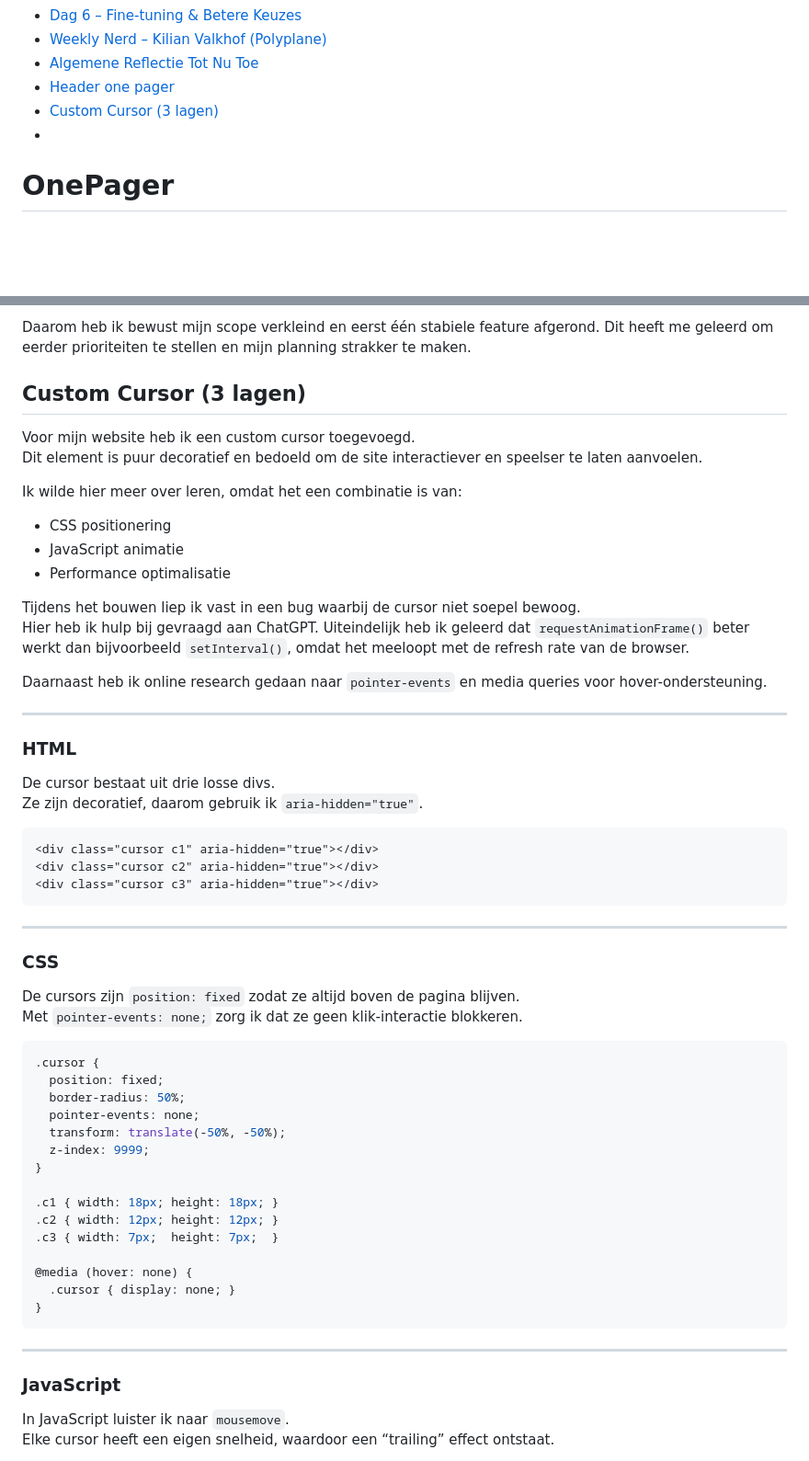
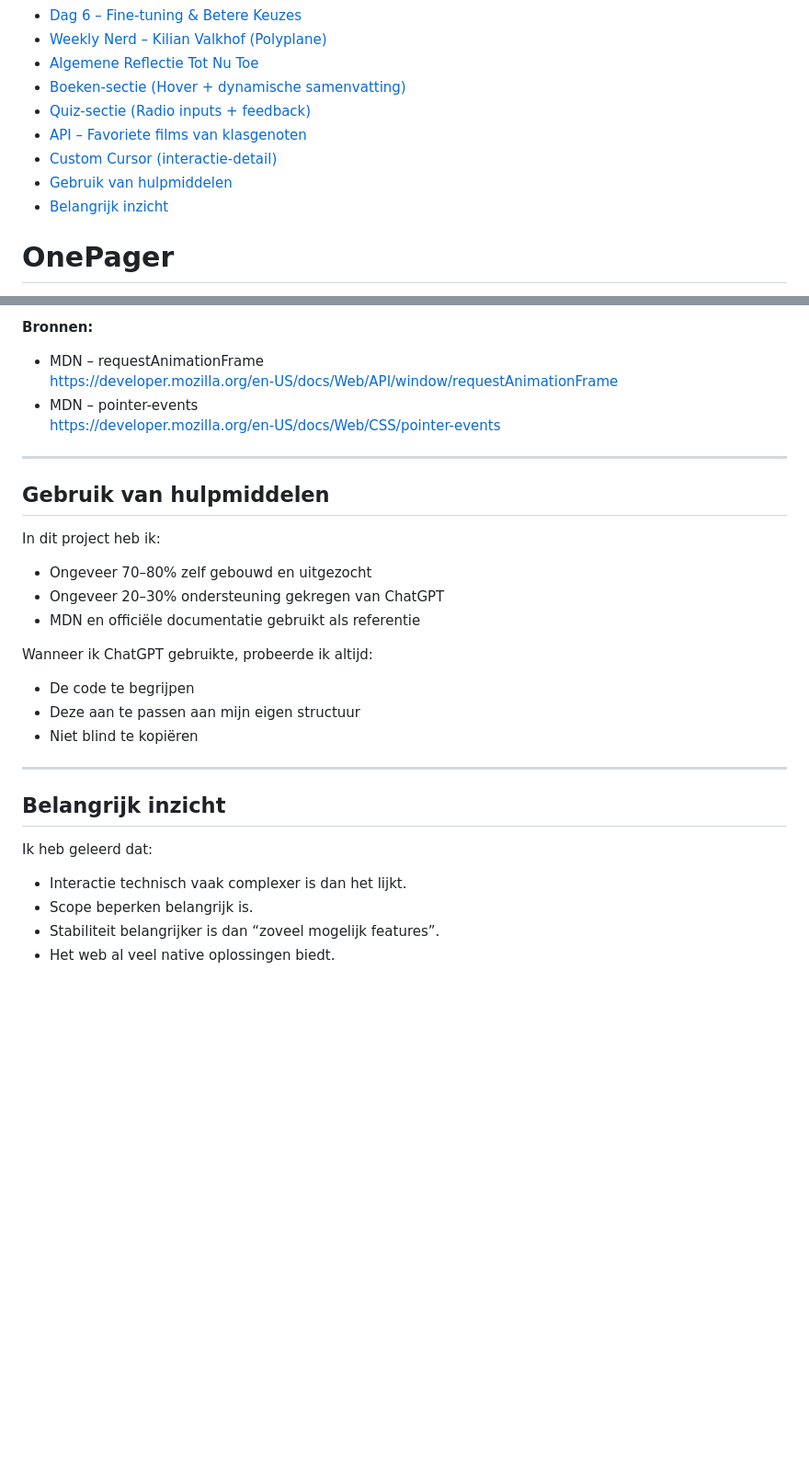
Before and after one commit to Alexiatech/Sprint0, a Markdown page: README.md, 2 parts joined by grey strips. Shown at 92% size. Drawn GitHub-style; blank space fills up the shorter version.

```diff
--- a/README.md
+++ b/README.md
@@ -14,9 +14,12 @@
 - [Dag 6 – Fine-tuning & Betere Keuzes](#dag-6--fine-tuning--betere-keuzes)
 - [Weekly Nerd – Kilian Valkhof (Polyplane)](#weekly-nerd--kilian-valkhof-polyplane)
 - [Algemene Reflectie Tot Nu Toe](#algemene-reflectie-tot-nu-toe)
-- [Header one pager](#Header--–--Tijdwidget (API + fallback))
-- [Custom Cursor (3 lagen)](#custom-cursor-3-lagen)
--
+- [Boeken-sectie (Hover + dynamische samenvatting)](#boeken-sectie-hover--dynamische-samenvatting)
+- [Quiz-sectie (Radio inputs + feedback)](#quiz-sectie-radio-inputs--feedback)
+- [API – Favoriete films van klasgenoten](#api--favoriete-films-van-klasgenoten)
+- [Custom Cursor (interactie-detail)](#custom-cursor-interactie-detail)
+- [Gebruik van hulpmiddelen](#gebruik-van-hulpmiddelen)
+- [Belangrijk inzicht](#belangrijk-inzicht)
 
 # OnePager
 
@@ -382,64 +370,33 @@ Ik liep tegen twee dingen aan:
 
-Daarom heb ik bewust mijn scope verkleind en eerst één stabiele feature afgerond. Dit heeft me geleerd om eerder prioriteiten te stellen en mijn planning strakker te maken.
-
-
-## Custom Cursor (3 lagen)
-
-Voor mijn website heb ik een custom cursor toegevoegd.
-Dit element is puur decoratief en bedoeld om de site interactiever en speelser te laten aanvoelen.
-
-Ik wilde hier meer over leren, omdat het een combinatie is van:
-- CSS positionering
-- JavaScript animatie
-- Performance optimalisatie
-
-Tijdens het bouwen liep ik vast in een bug waarbij de cursor niet soepel bewoog.
-Hier heb ik hulp bij gevraagd aan ChatGPT. Uiteindelijk heb ik geleerd dat `requestAnimationFrame()` beter werkt dan bijvoorbeeld `setInterval()`, omdat het meeloopt met de refresh rate van de browser.
-
-Daarnaast heb ik online research gedaan naar `pointer-events` en media queries voor hover-ondersteuning.
+**Bronnen:**
+- MDN – requestAnimationFrame
+  https://developer.mozilla.org/en-US/docs/Web/API/window/requestAnimationFrame
+- MDN – pointer-events
+  https://developer.mozilla.org/en-US/docs/Web/CSS/pointer-events
 
 ---
 
-### HTML
+## Gebruik van hulpmiddelen
 
-De cursor bestaat uit drie losse divs.
-Ze zijn decoratief, daarom gebruik ik `aria-hidden="true"`.
+In dit project heb ik:
 
-~~~html
-<div class="cursor c1" aria-hidden="true"></div>
-<div class="cursor c2" aria-hidden="true"></div>
-<div class="cursor c3" aria-hidden="true"></div>
-~~~
+- Ongeveer 70–80% zelf gebouwd en uitgezocht
+- Ongeveer 20–30% ondersteuning gekregen van ChatGPT
+- MDN en officiële documentatie gebruikt als referentie
+
+Wanneer ik ChatGPT gebruikte, probeerde ik altijd:
+- De code te begrijpen
+- Deze aan te passen aan mijn eigen structuur
+- Niet blind te kopiëren
 
 ---
 
-### CSS
+## Belangrijk inzicht
 
-De cursors zijn `position: fixed` zodat ze altijd boven de pagina blijven.
-Met `pointer-events: none;` zorg ik dat ze geen klik-interactie blokkeren.
+Ik heb geleerd dat:
 
-~~~css
-.cursor {
-  position: fixed;
-  border-radius: 50%;
-  pointer-events: none;
-  transform: translate(-50%, -50%);
-  z-index: 9999;
-}
+- Interactie technisch vaak complexer is dan het lijkt.
+- Scope beperken belangrijk is.
+- Stabiliteit belangrijker is dan “zoveel mogelijk features”.
+- Het web al veel native oplossingen biedt.
 
-.c1 { width: 18px; height: 18px; }
-.c2 { width: 12px; height: 12px; }
-.c3 { width: 7px;  height: 7px;  }
-
-@media (hover: none) {
-  .cursor { display: none; }
-}
-~~~
-
----
-
-### JavaScript
-
-In JavaScript luister ik naar `mousemove`.
-Elke cursor heeft een eigen snelheid, waardoor een “trailing” effect ontstaat.
-
```
Also changed, not shown: other parts of README.md (+51 -123 lines).
